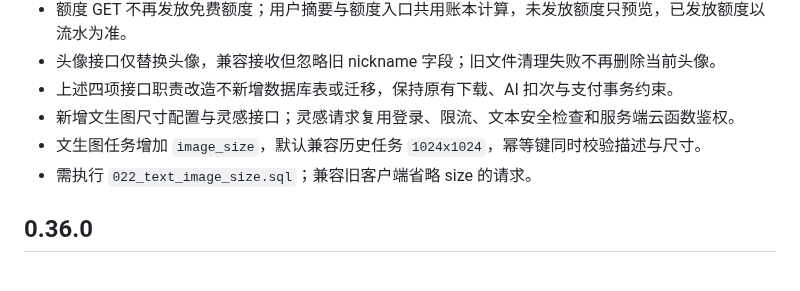
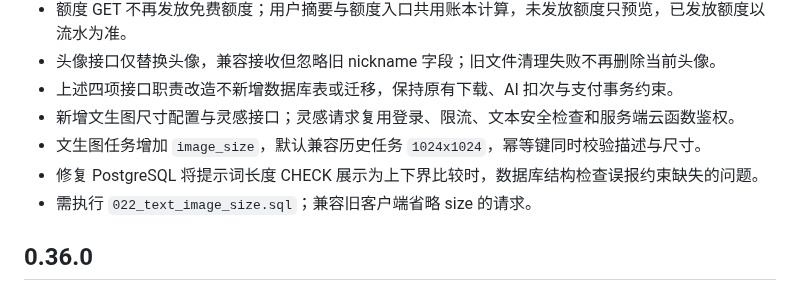
Before and after one commit to Adrian-Cai/pindou-studio, a Markdown page: docs/releases/CHANGELOG.md, the part around the change. Drawn GitHub-style.

```diff
--- a/docs/releases/CHANGELOG.md
+++ b/docs/releases/CHANGELOG.md
@@ -19,6 +19,7 @@
 - 上述四项接口职责改造不新增数据库表或迁移，保持原有下载、AI 扣次与支付事务约束。
 - 新增文生图尺寸配置与灵感接口；灵感请求复用登录、限流、文本安全检查和服务端云函数鉴权。
 - 文生图任务增加 `image_size`，默认兼容历史任务 `1024x1024`，幂等键同时校验描述与尺寸。
+- 修复 PostgreSQL 将提示词长度 CHECK 展示为上下界比较时，数据库结构检查误报约束缺失的问题。
 - 需执行 `022_text_image_size.sql`；兼容旧客户端省略 size 的请求。
 
 ## 0.36.0
```
Also changed, not shown: docs/releases/MINI_PROGRAM_RELEASE_0.37.0.md (added, +27 -0 lines).
